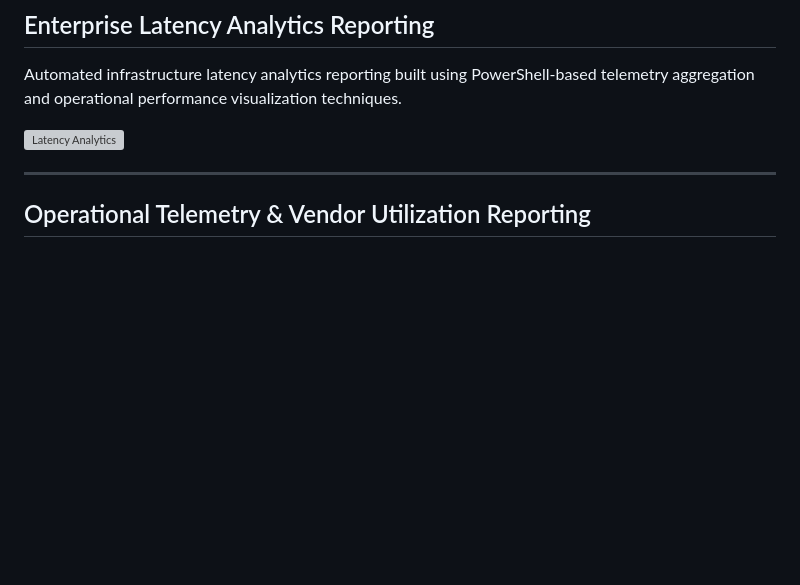
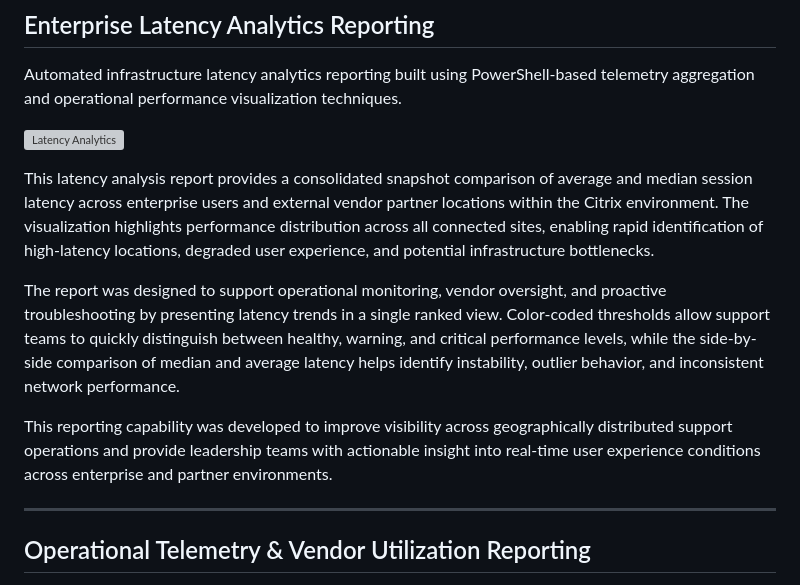
Before and after one commit to bzymet/enterprise-monitoring-dashboard, a Markdown page: README.md, the part around the change. GitHub-like rendering; blank space fills up the shorter version; grey boxes are pictures that could not be loaded.

```diff
--- a/README.md
+++ b/README.md
@@ -144,6 +144,12 @@ Automated infrastructure latency analytics reporting built using PowerShell-base
 
 ![Latency Analytics](UserLatencyReports.png)
 
+This latency analysis report provides a consolidated snapshot comparison of average and median session latency across enterprise users and external vendor partner locations within the Citrix environment. The visualization highlights performance distribution across all connected sites, enabling rapid identification of high-latency locations, degraded user experience, and potential infrastructure bottlenecks.
+
+The report was designed to support operational monitoring, vendor oversight, and proactive troubleshooting by presenting latency trends in a single ranked view. Color-coded thresholds allow support teams to quickly distinguish between healthy, warning, and critical performance levels, while the side-by-side comparison of median and average latency helps identify instability, outlier behavior, and inconsistent network performance.
+
+This reporting capability was developed to improve visibility across geographically distributed support operations and provide leadership teams with actionable insight into real-time user experience conditions across enterprise and partner environments.
+
 ---
 
 
```
